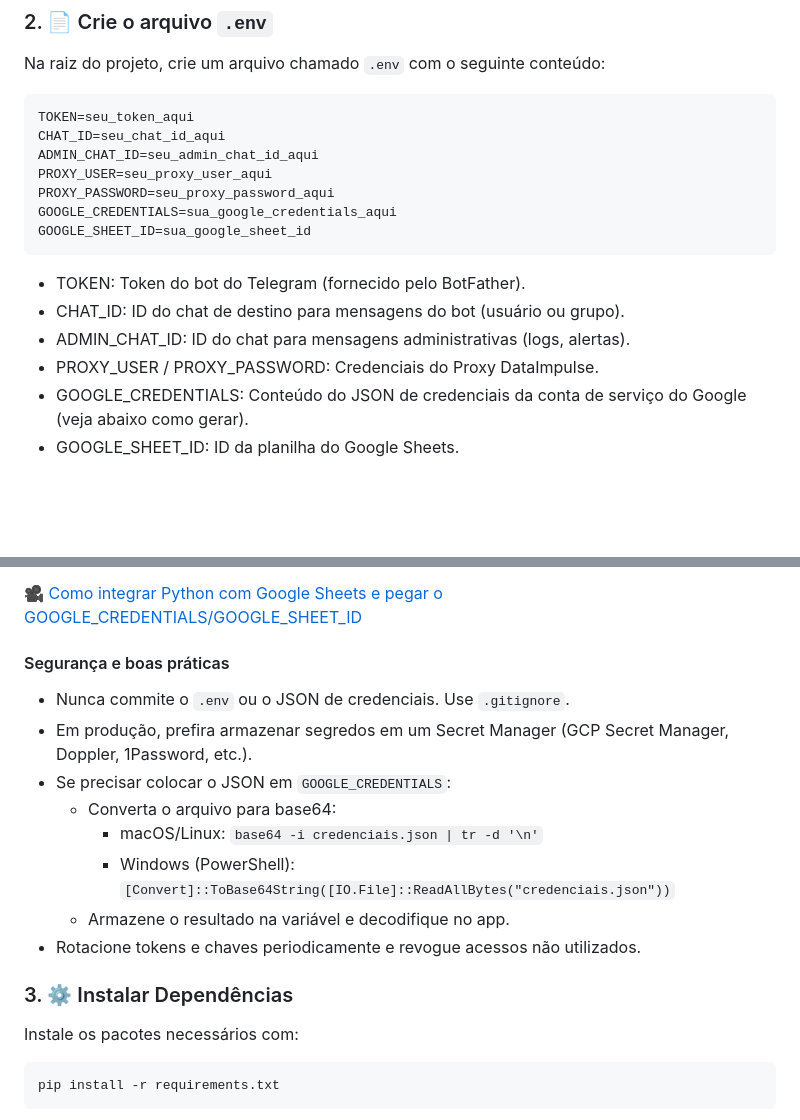
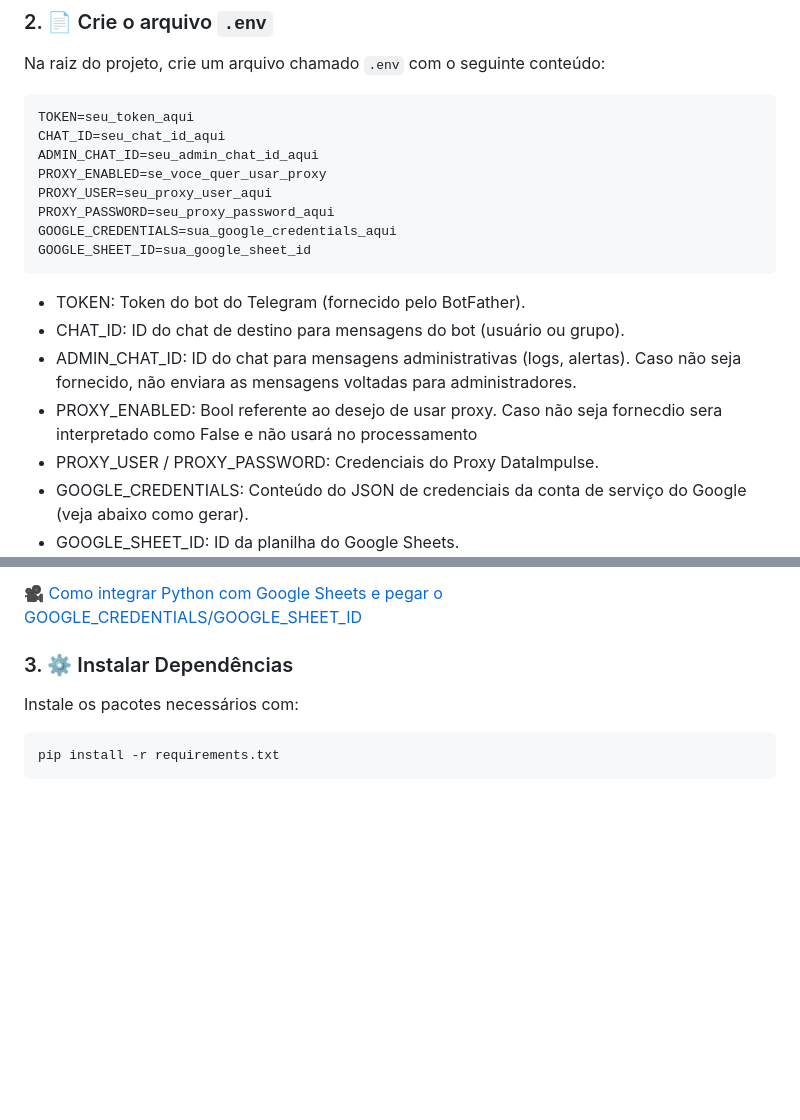
Before and after one commit to arturstaation/AdidasRunnersVirtualAcitivityGetter, a Markdown page: README.md, 2 parts joined by grey strips. Rendered like a GitHub page; blank space fills up the shorter version.

Commit message:
Ajustando readme

```diff
--- a/README.md
+++ b/README.md
@@ -82,6 +82,7 @@ Na raiz do projeto, crie um arquivo chamado `.env` com o seguinte conteúdo:
 TOKEN=seu_token_aqui
 CHAT_ID=seu_chat_id_aqui
 ADMIN_CHAT_ID=seu_admin_chat_id_aqui
+PROXY_ENABLED=se_voce_quer_usar_proxy
 PROXY_USER=seu_proxy_user_aqui
 PROXY_PASSWORD=seu_proxy_password_aqui
 GOOGLE_CREDENTIALS=sua_google_credentials_aqui
@@ -90,7 +91,8 @@ GOOGLE_SHEET_ID=sua_google_sheet_id
 
 - TOKEN: Token do bot do Telegram (fornecido pelo BotFather).
 - CHAT_ID: ID do chat de destino para mensagens do bot (usuário ou grupo).
-- ADMIN_CHAT_ID: ID do chat para mensagens administrativas (logs, alertas).
+- ADMIN_CHAT_ID: ID do chat para mensagens administrativas (logs, alertas). Caso não seja fornecido, não enviara as mensagens voltadas para administradores.
+- PROXY_ENABLED: Bool referente ao desejo de usar proxy. Caso não seja fornecdio sera interpretado como False e não usará no processamento
 - PROXY_USER / PROXY_PASSWORD: Credenciais do Proxy DataImpulse.
 - GOOGLE_CREDENTIALS: Conteúdo do JSON de credenciais da conta de serviço do Google (veja abaixo como gerar).
 - GOOGLE_SHEET_ID: ID da planilha do Google Sheets.
@@ -150,16 +152,6 @@ Resultado: TOKEN do bot (ex.: `1234567890:ABCdefGhIJK...`).
 - Defina o papel como “Editor” e salve.
 
 🎥 [Como integrar Python com Google Sheets e pegar o GOOGLE_CREDENTIALS/GOOGLE_SHEET_ID](https://www.youtube.com/watch?v=T1vqS1NL89E)
-#### Segurança e boas práticas
-
-- Nunca commite o `.env` ou o JSON de credenciais. Use `.gitignore`.
-- Em produção, prefira armazenar segredos em um Secret Manager (GCP Secret Manager, Doppler, 1Password, etc.).
-- Se precisar colocar o JSON em `GOOGLE_CREDENTIALS`:
-  - Converta o arquivo para base64:
-    - macOS/Linux: `base64 -i credenciais.json | tr -d '\n'`
-    - Windows (PowerShell): `[Convert]::ToBase64String([IO.File]::ReadAllBytes("credenciais.json"))`
-  - Armazene o resultado na variável e decodifique no app.
-- Rotacione tokens e chaves periodicamente e revogue acessos não utilizados.
 
 ### 3. ⚙️ Instalar Dependências
 
```
